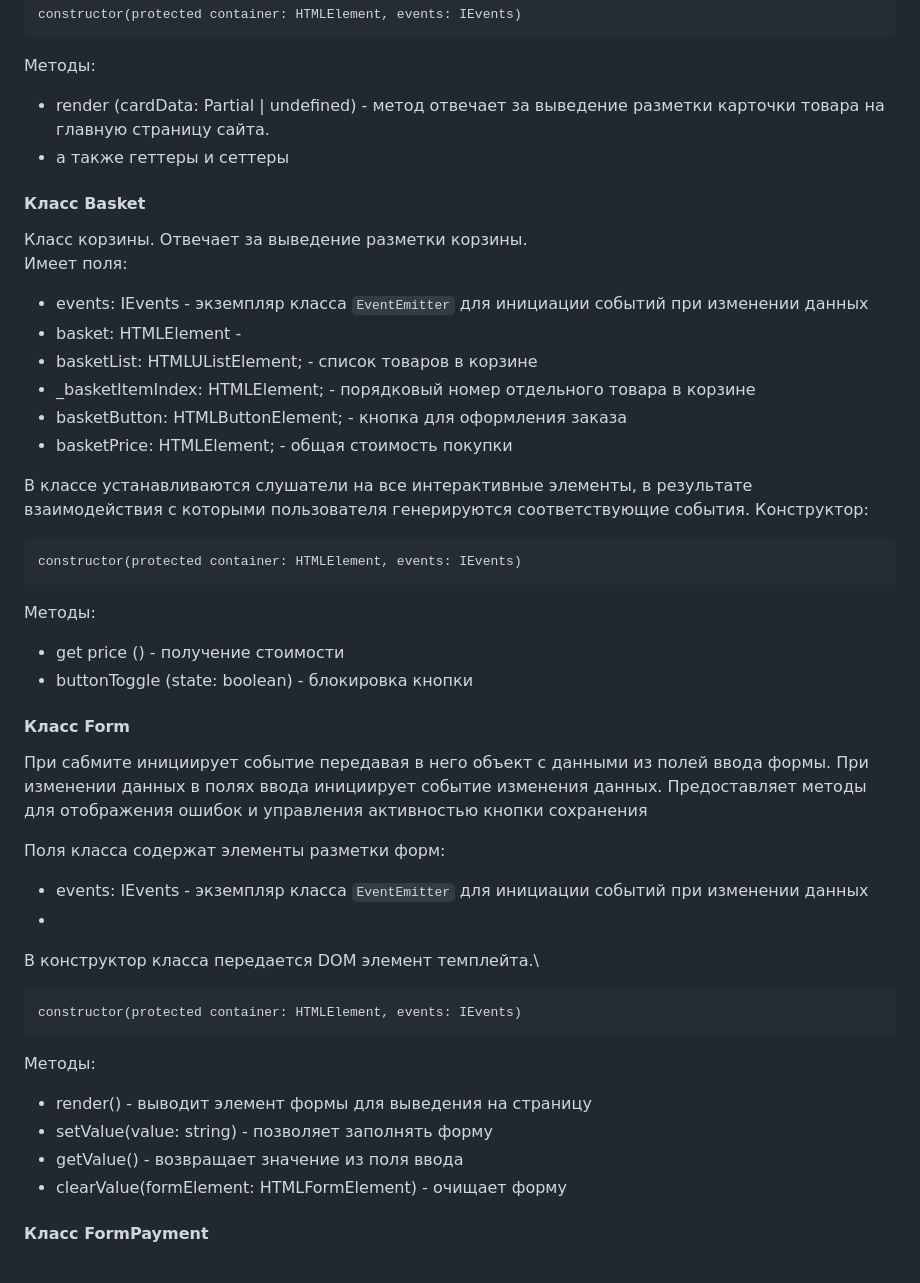
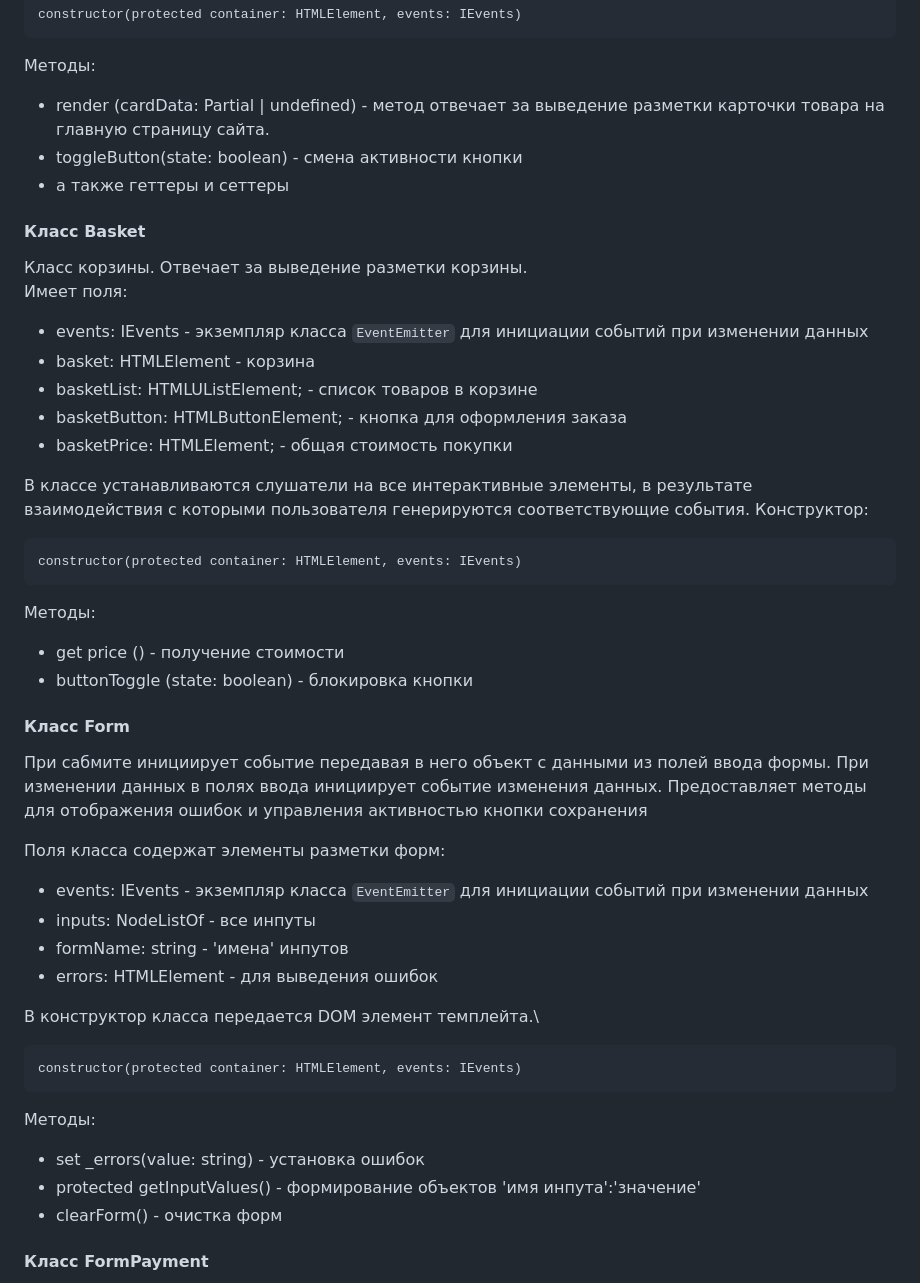
Before and after one commit to Anna-Babich/web-larek-frontend, a Markdown page: README.md, the part around one of its changes. Drawn GitHub-style.

````diff
--- a/README.md
+++ b/README.md
@@ -266,18 +253,18 @@ constructor (container: HTMLElement, events: IEvents)
 constructor(protected container: HTMLElement, events: IEvents)
 ```
 Методы:
- - render (cardData: Partial<IProduct> | undefined) - метод отвечает за выведение разметки карточки товара на главную страницу сайта.
- - а также геттеры и сеттеры
+- render (cardData: Partial<IProduct> | undefined) - метод отвечает за выведение разметки карточки товара на главную страницу сайта.
+- toggleButton(state: boolean) - смена активности кнопки
+- а также геттеры и сеттеры
 
 #### Класс Basket
 Класс корзины. Отвечает за выведение разметки корзины.\
 Имеет поля:
- - events: IEvents - экземпляр класса `EventEmitter` для инициации событий при изменении данных
- - basket: HTMLElement -
- - basketList: HTMLUListElement; - список товаров в корзине
- - _basketItemIndex: HTMLElement; - порядковый номер отдельного товара в корзине
- - basketButton: HTMLButtonElement; - кнопка для оформления заказа
- - basketPrice: HTMLElement; - общая стоимость покупки
+- events: IEvents - экземпляр класса `EventEmitter` для инициации событий при изменении данных
+- basket: HTMLElement - корзина
+- basketList: HTMLUListElement; - список товаров в корзине
+- basketButton: HTMLButtonElement; - кнопка для оформления заказа
+- basketPrice: HTMLElement; - общая стоимость покупки
 
 В классе устанавливаются слушатели на все интерактивные элементы, в результате взаимодействия с которыми пользователя генерируются соответствующие события.
 Конструктор:
@@ -285,16 +272,17 @@ constructor(protected container: HTMLElement, events: IEvents)
 constructor(protected container: HTMLElement, events: IEvents)
 ```
 Методы:
- - get price () - получение стоимости
- - buttonToggle (state: boolean) - блокировка кнопки
+- get price () - получение стоимости
+- buttonToggle (state: boolean) - блокировка кнопки
 
 #### Класс Form
 При сабмите инициирует событие передавая в него объект с данными из полей ввода формы. При изменении данных в полях ввода инициирует событие изменения данных. Предоставляет методы для отображения ошибок и управления активностью кнопки сохранения
 
 Поля класса содержат элементы разметки форм:
- - events: IEvents - экземпляр класса `EventEmitter` для инициации событий при изменении данных
- -
-
+- events: IEvents - экземпляр класса `EventEmitter` для инициации событий при изменении данных
+- inputs: NodeListOf<HTMLInputElement> - все инпуты
+- formName: string - 'имена' инпутов
+- errors: HTMLElement - для выведения ошибок
 
 В конструктор класса передается DOM элемент темплейта.\
 ```
@@ -302,10 +290,9 @@ constructor(protected container: HTMLElement, events: IEvents)
 ```
 
 Методы:
- - render() - выводит элемент формы для выведения на страницу
- - setValue(value: string) - позволяет заполнять форму
- - getValue() - возвращает значение из поля ввода
- - clearValue(formElement: HTMLFormElement) - очищает форму
+- set _errors(value: string) - установка ошибок
+- protected getInputValues() - формирование объектов 'имя инпута':'значение'
+- clearForm() - очистка форм
 
 #### Класс FormPayment
 Данный класс расширяет класс Form.\
````
Also changed, not shown: other parts of README.md (+70 -90 lines).
